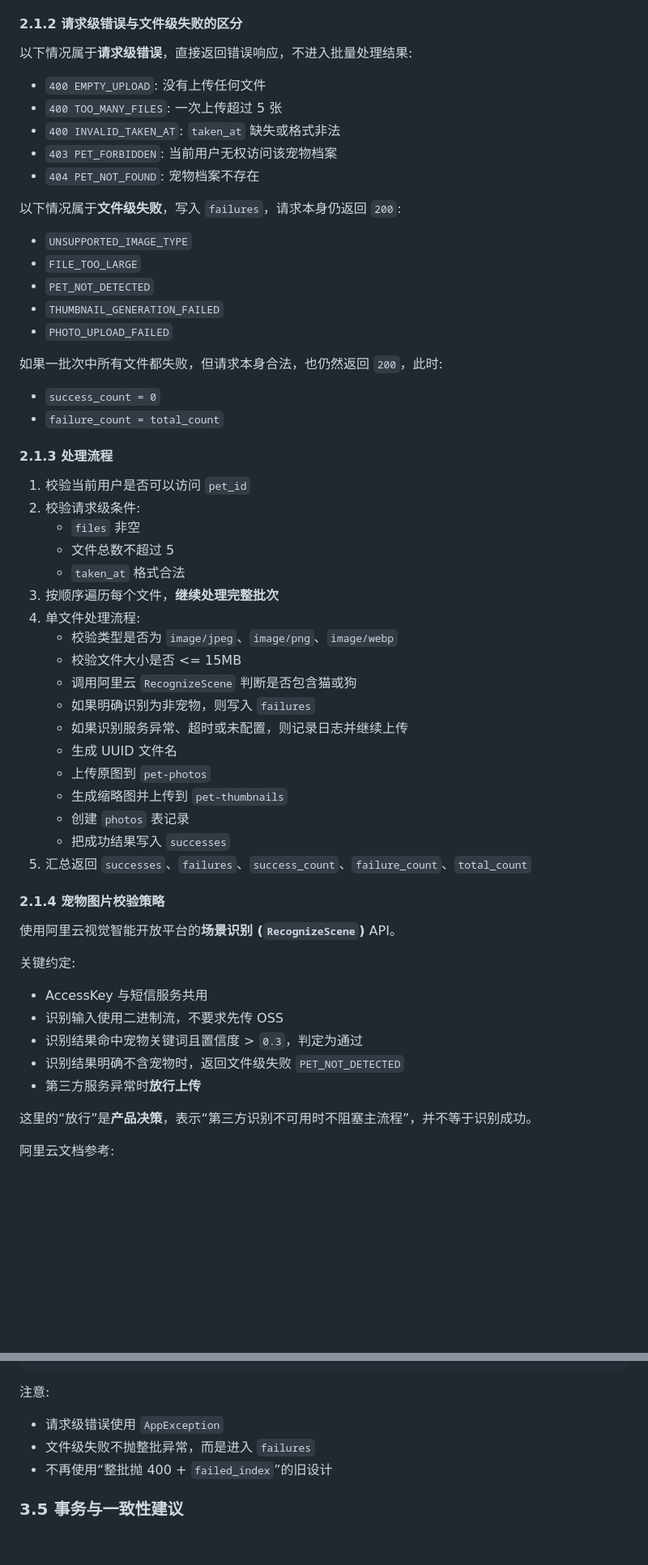
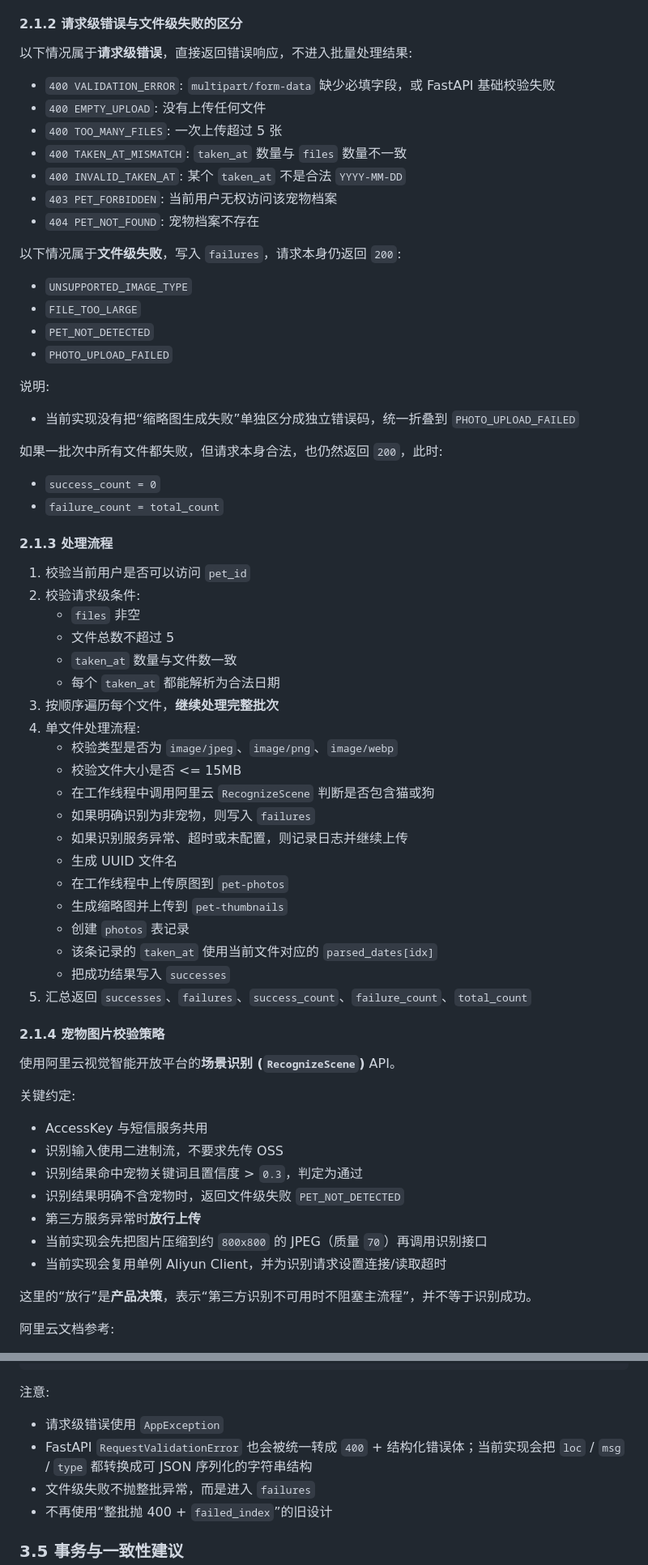
Before and after one commit to EpisodeYu/DangDangDiary, a Markdown page: docs/step4-photo-record.md, 2 parts joined by grey strips. Shown at 81% size. GitHub-like rendering; blank space fills up the shorter version.

```diff
--- a/docs/step4-photo-record.md
+++ b/docs/step4-photo-record.md
@@ -136,9 +166,11 @@ Authorization: Bearer {access_token}
 #### 2.1.2 请求级错误与文件级失败的区分
 
 以下情况属于**请求级错误**，直接返回错误响应，不进入批量处理结果:
+- `400 VALIDATION_ERROR`: `multipart/form-data` 缺少必填字段，或 FastAPI 基础校验失败
 - `400 EMPTY_UPLOAD`: 没有上传任何文件
 - `400 TOO_MANY_FILES`: 一次上传超过 5 张
-- `400 INVALID_TAKEN_AT`: `taken_at` 缺失或格式非法
+- `400 TAKEN_AT_MISMATCH`: `taken_at` 数量与 `files` 数量不一致
+- `400 INVALID_TAKEN_AT`: 某个 `taken_at` 不是合法 `YYYY-MM-DD`
 - `403 PET_FORBIDDEN`: 当前用户无权访问该宠物档案
 - `404 PET_NOT_FOUND`: 宠物档案不存在
 
@@ -146,8 +178,10 @@ Authorization: Bearer {access_token}
 - `UNSUPPORTED_IMAGE_TYPE`
 - `FILE_TOO_LARGE`
 - `PET_NOT_DETECTED`
-- `THUMBNAIL_GENERATION_FAILED`
 - `PHOTO_UPLOAD_FAILED`
+
+说明:
+- 当前实现没有把“缩略图生成失败”单独区分成独立错误码，统一折叠到 `PHOTO_UPLOAD_FAILED`
 
 如果一批次中所有文件都失败，但请求本身合法，也仍然返回 `200`，此时:
 - `success_count = 0`
@@ -159,18 +193,20 @@ Authorization: Bearer {access_token}
 2. 校验请求级条件:
    - `files` 非空
    - 文件总数不超过 5
-   - `taken_at` 格式合法
+   - `taken_at` 数量与文件数一致
+   - 每个 `taken_at` 都能解析为合法日期
 3. 按顺序遍历每个文件，**继续处理完整批次**
 4. 单文件处理流程:
    - 校验类型是否为 `image/jpeg`、`image/png`、`image/webp`
    - 校验文件大小是否 <= 15MB
-   - 调用阿里云 `RecognizeScene` 判断是否包含猫或狗
+   - 在工作线程中调用阿里云 `RecognizeScene` 判断是否包含猫或狗
    - 如果明确识别为非宠物，则写入 `failures`
    - 如果识别服务异常、超时或未配置，则记录日志并继续上传
    - 生成 UUID 文件名
-   - 上传原图到 `pet-photos`
+   - 在工作线程中上传原图到 `pet-photos`
    - 生成缩略图并上传到 `pet-thumbnails`
    - 创建 `photos` 表记录
+   - 该条记录的 `taken_at` 使用当前文件对应的 `parsed_dates[idx]`
    - 把成功结果写入 `successes`
 5. 汇总返回 `successes`、`failures`、`success_count`、`failure_count`、`total_count`
 
@@ -184,6 +220,8 @@ Authorization: Bearer {access_token}
 - 识别结果命中宠物关键词且置信度 > `0.3`，判定为通过
 - 识别结果明确不含宠物时，返回文件级失败 `PET_NOT_DETECTED`
 - 第三方服务异常时**放行上传**
+- 当前实现会先把图片压缩到约 `800x800` 的 JPEG（质量 `70`）再调用识别接口
+- 当前实现会复用单例 Aliyun Client，并为识别请求设置连接/读取超时
 
 这里的“放行”是**产品决策**，表示“第三方识别不可用时不阻塞主流程”，并不等于识别成功。
 
@@ -382,6 +420,7 @@ class ImageRecognitionResult(TypedDict):
 
 注意:
 - 请求级错误使用 `AppException`
+- FastAPI `RequestValidationError` 也会被统一转成 `400` + 结构化错误体；当前实现会把 `loc` / `msg` / `type` 都转换成可 JSON 序列化的字符串结构
 - 文件级失败不抛整批异常，而是进入 `failures`
 - 不再使用“整批抛 400 + `failed_index`”的旧设计
 
```
Also changed, not shown: other parts of docs/step4-photo-record.md (+84 -41 lines).
